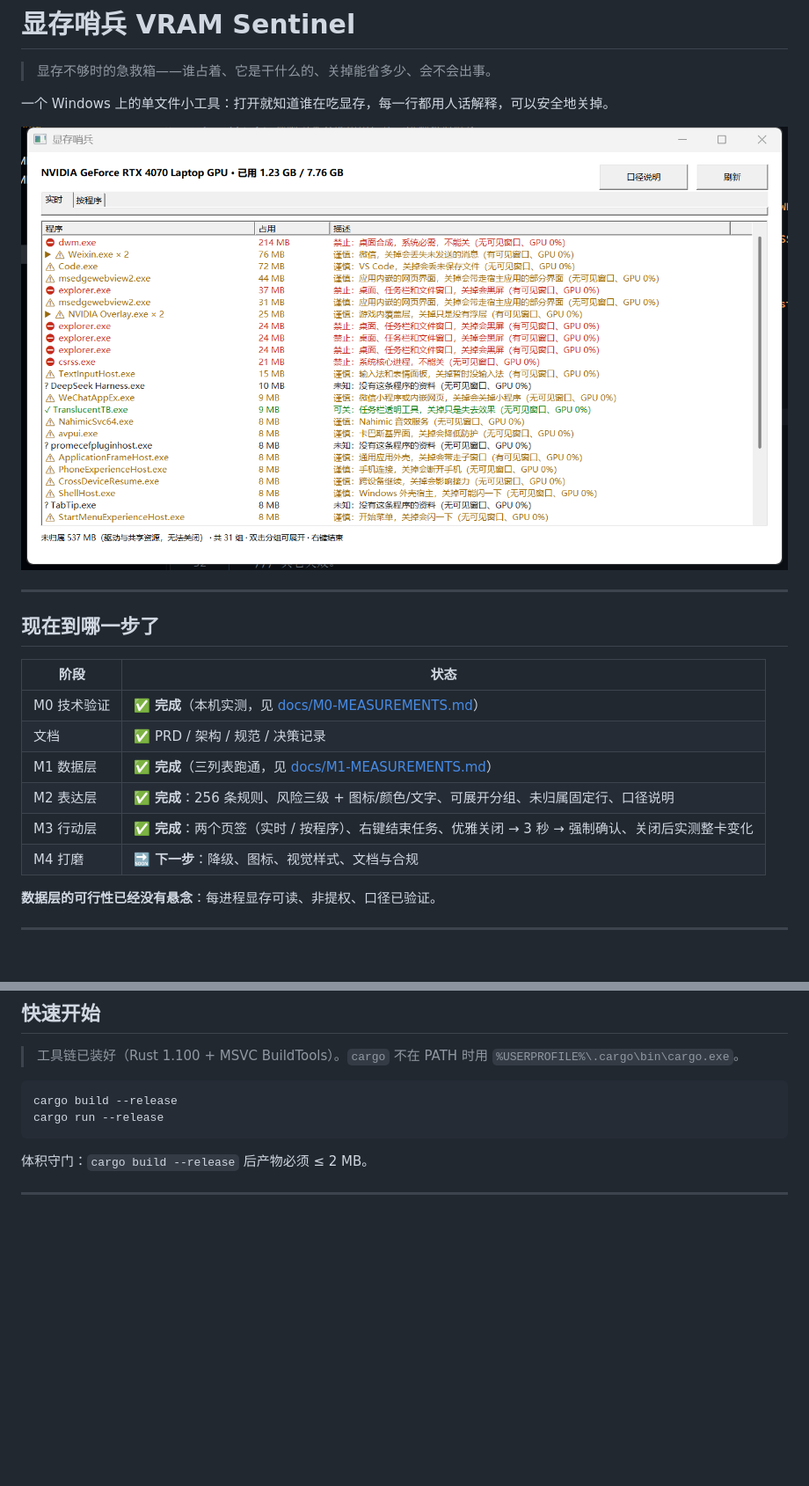
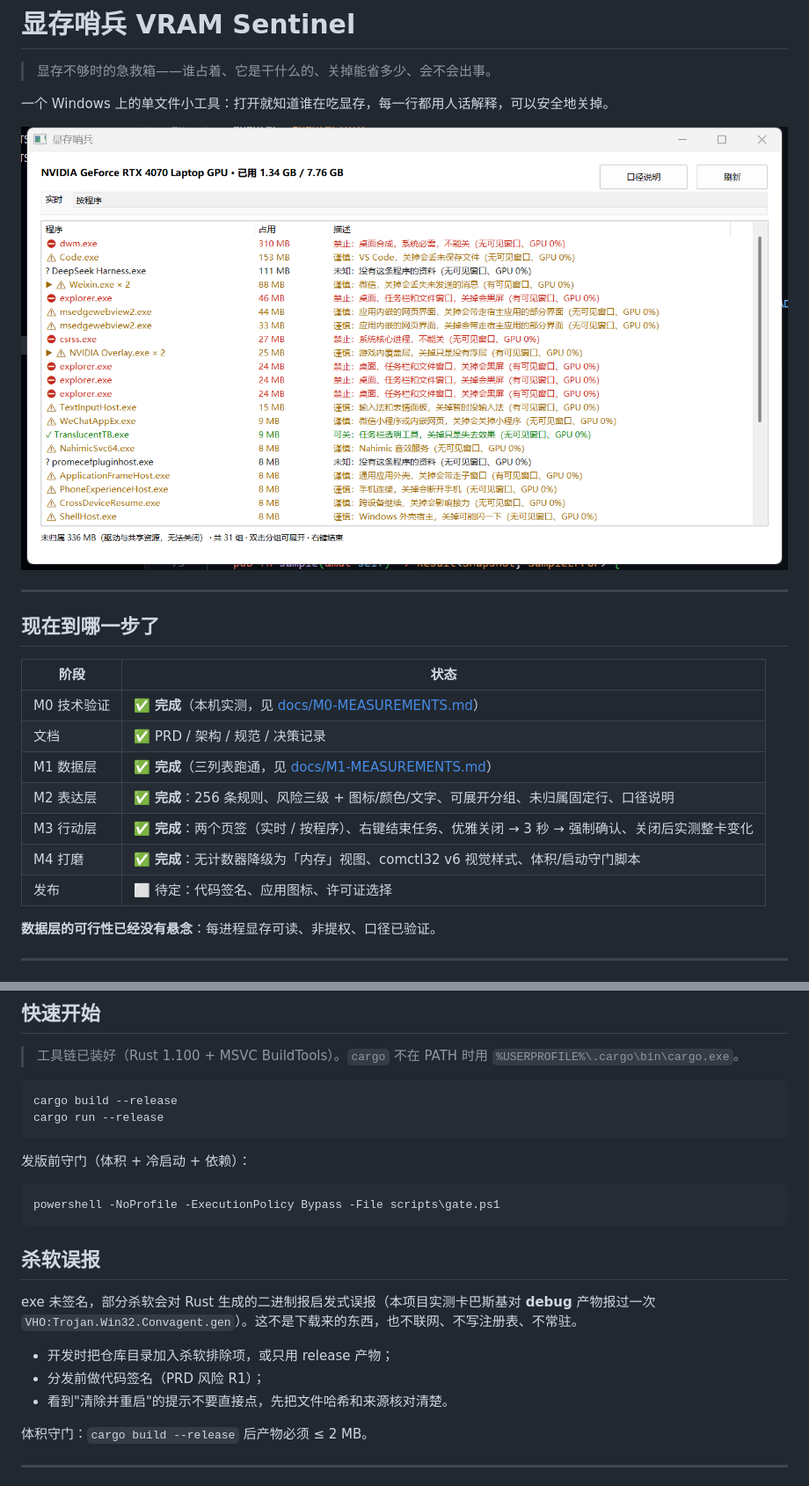
Before and after one commit to Altriaqe/vram-check, a Markdown page: README.md, 2 parts joined by grey strips. Shown at 88% size. GitHub-like rendering; pictures changed too: docs/assets/m4-ui.png (added); blank space fills up the shorter version.

````diff
--- a/README.md
+++ b/README.md
@@ -4,7 +4,7 @@
 
 一个 Windows 上的单文件小工具：打开就知道谁在吃显存，每一行都用人话解释，可以安全地关掉。
 
-![显存哨兵 M3 界面](docs/assets/m3-live.png)
+![显存哨兵界面](docs/assets/m4-ui.png)
 
 ---
 
@@ -17,7 +17,8 @@
 | M1 数据层 | ✅ **完成**（三列表跑通，见 [docs/M1-MEASUREMENTS.md](docs/M1-MEASUREMENTS.md)） |
 | M2 表达层 | ✅ **完成**：256 条规则、风险三级 + 图标/颜色/文字、可展开分组、未归属固定行、口径说明 |
 | M3 行动层 | ✅ **完成**：两个页签（实时 / 按程序）、右键结束任务、优雅关闭 → 3 秒 → 强制确认、关闭后实测整卡变化 |
-| M4 打磨 | 🔜 **下一步**：降级、图标、视觉样式、文档与合规 |
+| M4 打磨 | ✅ **完成**：无计数器降级为「内存」视图、comctl32 v6 视觉样式、体积/启动守门脚本 |
+| 发布 | ⬜ 待定：代码签名、应用图标、许可证选择 |
 
 **数据层的可行性已经没有悬念**：每进程显存可读、非提权、口径已验证。
 
@@ -66,6 +67,20 @@ cargo build --release
 cargo run --release
 ```
 
+发版前守门（体积 + 冷启动 + 依赖）：
+
+```powershell
+powershell -NoProfile -ExecutionPolicy Bypass -File scripts\gate.ps1
+```
+
+## 杀软误报
+
+exe 未签名，部分杀软会对 Rust 生成的二进制报启发式误报（本项目实测卡巴斯基对 **debug** 产物报过一次 `VHO:Trojan.Win32.Convagent.gen`）。这不是下载来的东西，也不联网、不写注册表、不常驻。
+
+- 开发时把仓库目录加入杀软排除项，或只用 release 产物；
+- 分发前做代码签名（PRD 风险 R1）；
+- 看到"清除并重启"的提示不要直接点，先把文件哈希和来源核对清楚。
+
 体积守门：`cargo build --release` 后产物必须 ≤ 2 MB。
 
 ---
````
Also changed, not shown: docs/ARCHITECTURE.md (+7 -1 lines), docs/assets/m4-memory.png (added), 9 other files.
